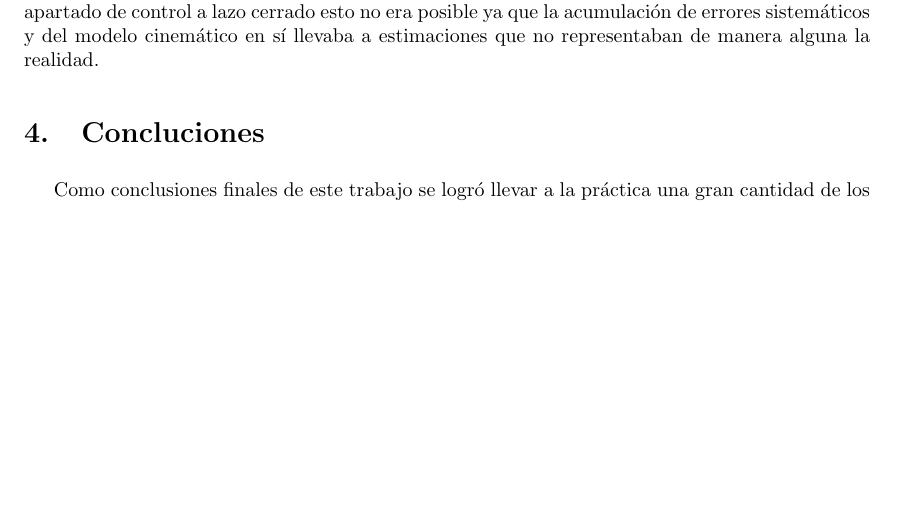
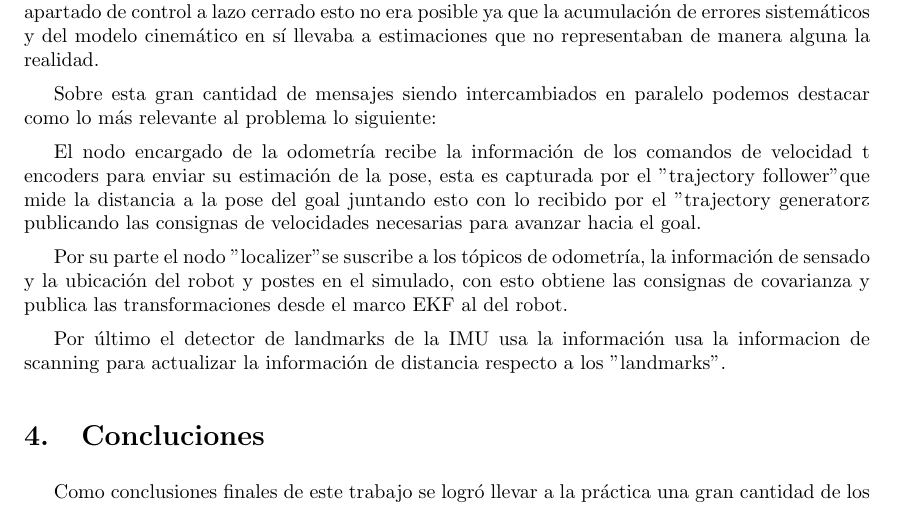
Before and after one commit to FrancoNegri/RoboticaMovil2016, a LaTeX document (tp_final_omni/informe/informe.tex, which reads tp_final_omni/informe/desarrollo.tex): part of page 12 of 12, cut so that both start at the same text, the shorter picture padded with empty space. Compiled offline with pdfLaTeX.

Commit message:
grafo ekf

```diff
--- a/tp_final_omni/informe/desarrollo.tex
+++ b/tp_final_omni/informe/desarrollo.tex
@@ -335,7 +335,16 @@ En conclusion podemos apreciar que aplicando EKF es posible aplicar valores much
 
 %La implementación del sistema completo requiere de la comunicacion de los siguientes nodos:
 
-%rqtgraph
+%\includegraphics[width=\linewidth]{rqtgraphekf.png}
+
+%TODO breve descripcion de la comunicacion entre nodos:
+Sobre esta gran cantidad de mensajes siendo intercambiados en paralelo podemos destacar como lo más relevante al problema lo siguiente:
+
+El nodo encargado de la odometría recibe la información de los comandos de velocidad t encoders para enviar su estimación de la pose, esta es capturada por el "trajectory follower" que mide la distancia a la pose del goal juntando esto con lo recibido por el "trajectory generator" y publicando las consignas de velocidades necesarias para avanzar hacia el goal.
+
+Por su parte el nodo "localizer" se suscribe a los tópicos de odometría, la información de sensado y la ubicación del robot y postes en el simulado, con esto obtiene las consignas de covarianza y publica las transformaciones desde el marco EKF al del robot.
+
+Por último el detector de landmarks de la IMU usa la información usa la informacion de scanning para actualizar la información de distancia respecto a los "landmarks".
 
 %Utilizando como base los nodos provistos por la catedra hubo que hacer modificaciones sobre los siguientes paquetes:
 %-lazo cerrado: adaptacion del modelo cinemático y control de feedback
```
Also changed, not shown: tp_final_omni/informe/rqtgraphekf.png (added).
